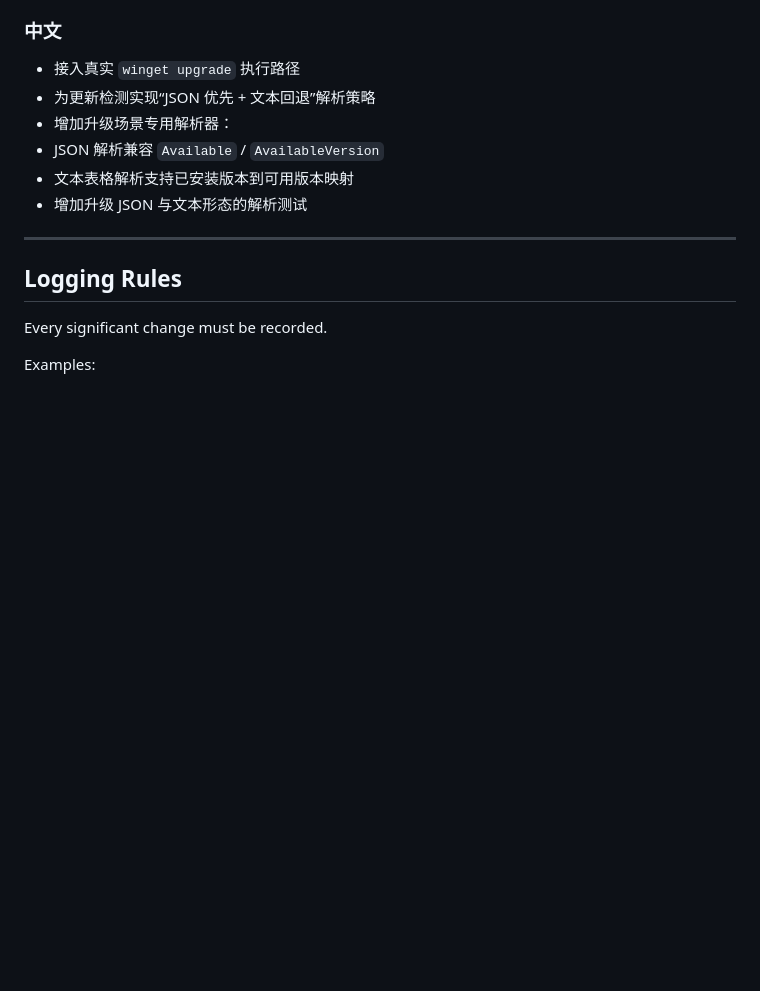
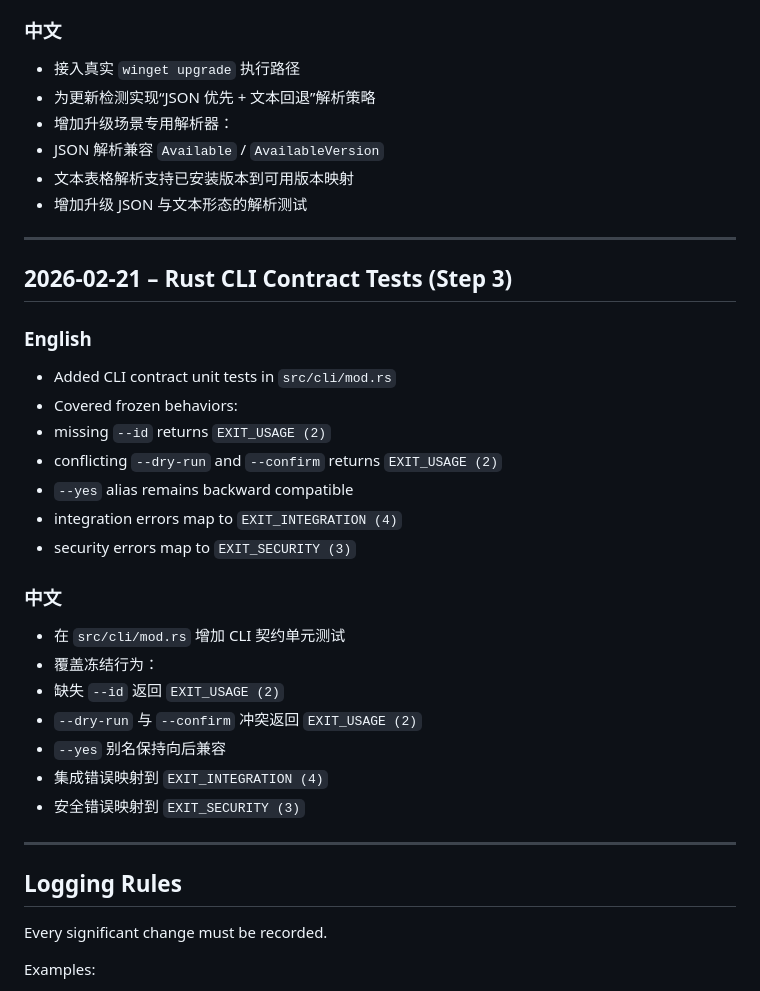
Before and after one commit to Alexandra-x-2025/synora, a Markdown page: DEVELOPMENT_LOG.md, the part around the change. Rendered like a GitHub page; blank space fills up the shorter version.

Commit message:
test(phase1): add rust cli contract tests and finalize exit-code behavior

```diff
--- a/DEVELOPMENT_LOG.md
+++ b/DEVELOPMENT_LOG.md
@@ -400,6 +400,30 @@ Ready to enter CLI development phase.
 
 ---
 
+## 2026-02-21 – Rust CLI Contract Tests (Step 3)
+
+### English
+
+- Added CLI contract unit tests in `src/cli/mod.rs`
+- Covered frozen behaviors:
+- missing `--id` returns `EXIT_USAGE (2)`
+- conflicting `--dry-run` and `--confirm` returns `EXIT_USAGE (2)`
+- `--yes` alias remains backward compatible
+- integration errors map to `EXIT_INTEGRATION (4)`
+- security errors map to `EXIT_SECURITY (3)`
+
+### 中文
+
+- 在 `src/cli/mod.rs` 增加 CLI 契约单元测试
+- 覆盖冻结行为：
+- 缺失 `--id` 返回 `EXIT_USAGE (2)`
+- `--dry-run` 与 `--confirm` 冲突返回 `EXIT_USAGE (2)`
+- `--yes` 别名保持向后兼容
+- 集成错误映射到 `EXIT_INTEGRATION (4)`
+- 安全错误映射到 `EXIT_SECURITY (3)`
+
+---
+
 ## Logging Rules
 
 Every significant change must be recorded.
```
